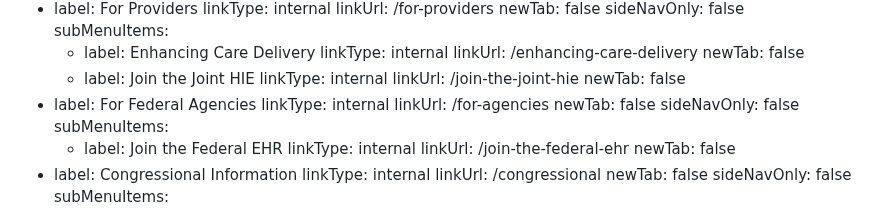
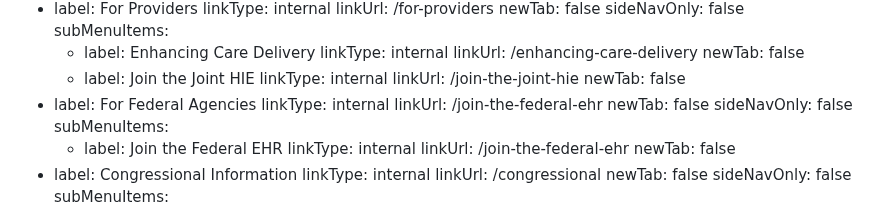
Before and after one commit to FEHRMTeam/fehrmdev, a Markdown page: src/content-components/navbar.md, the part around the change. GitHub-like rendering.

Commit message:
Update Navbar & Footer “navbar”

```diff
--- a/src/content-components/navbar.md
+++ b/src/content-components/navbar.md
@@ -79,7 +79,7 @@ navMenuItems:
         newTab: false
   - label: For Federal Agencies
     linkType: internal
-    linkUrl: /for-agencies
+    linkUrl: /join-the-federal-ehr
     newTab: false
     sideNavOnly: false
     subMenuItems:
```
